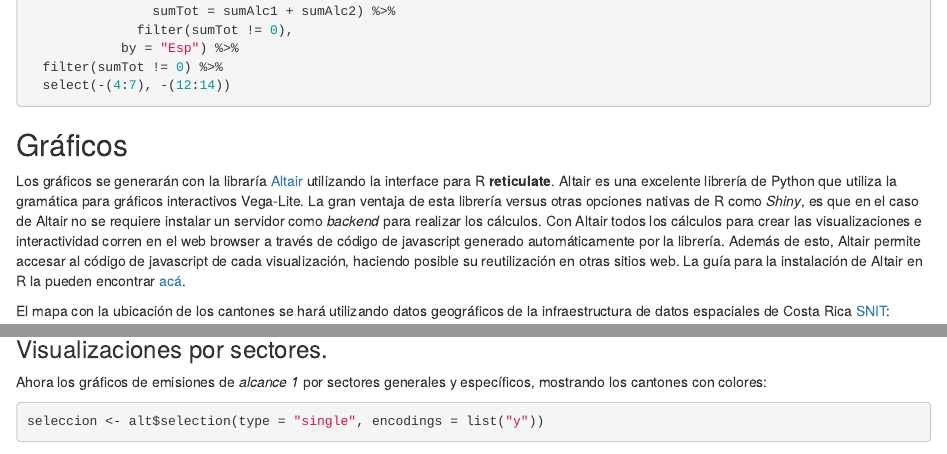
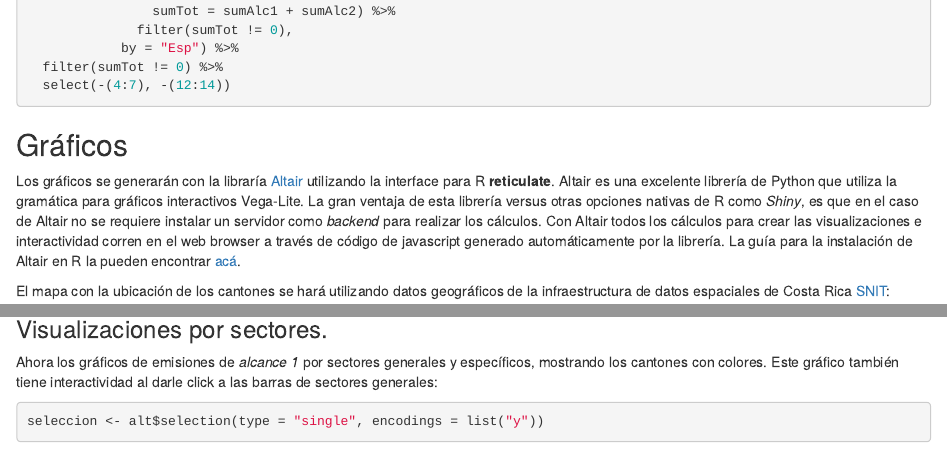
Before and after one commit to GuiAlDuS/CantonalPrgramaPaisCaNeutral, an R Markdown document (index.Rmd): the page in a window 1100 px wide, from 2880 px down, and a second part further down, joined at a grey line. Rendered offline with R 4.5, knitr and Pandoc, with nearby package versions; drawn as R Markdown's standard HTML page in place of the format the file asks for; some code elsewhere in the file could not run offline.

Commit message:
actualizaciones de texto

````diff
--- a/index.Rmd
+++ b/index.Rmd
@@ -102,7 +102,7 @@ tablaGeneral <-
 
 ## Gráficos
 
-Los gráficos se generarán con la libraría [Altair](https://altair-viz.github.io) utilizando la interface para R **reticulate**. Altair es una excelente librería de Python que utiliza la gramática para gráficos interactivos Vega-Lite. La gran ventaja de esta librería versus otras opciones nativas de R como *Shiny*, es que en el caso de Altair no se requiere instalar un servidor como *backend* para realizar los cálculos. Con Altair todos los cálculos para crear las visualizaciones e interactividad corren en el web browser a través de código de javascript generado automáticamente por la librería. Además de esto, Altair permite accesar al código de javascript de cada visualización, haciendo posible su reutilización en otras sitios web. La guía para la instalación de Altair en R la pueden encontrar [acá](https://vegawidget.github.io/altair/).
+Los gráficos se generarán con la libraría [Altair](https://altair-viz.github.io) utilizando la interface para R **reticulate**. Altair es una excelente librería de Python que utiliza la gramática para gráficos interactivos Vega-Lite. La gran ventaja de esta librería versus otras opciones nativas de R como *Shiny*, es que en el caso de Altair no se requiere instalar un servidor como *backend* para realizar los cálculos. Con Altair todos los cálculos para crear las visualizaciones e interactividad corren en el web browser a través de código de javascript generado automáticamente por la librería. La guía para la instalación de Altair en R la pueden encontrar [acá](https://vegawidget.github.io/altair/).
 
 El mapa con la ubicación de los cantones se hará utilizando datos geográficos de la infraestructura de datos espaciales de Costa Rica [SNIT](http://www.snitcr.go.cr):
 
@@ -412,7 +412,7 @@ grafCompuesto
 
 ### Visualizaciones por sectores.
 
-Ahora los gráficos de emisiones de *alcance 1* por sectores generales y específicos, mostrando los cantones con colores:
+Ahora los gráficos de emisiones de *alcance 1* por sectores generales y específicos, mostrando los cantones con colores. Este gráfico también tiene interactividad al darle click a las barras de sectores generales:
 
 ```{r}
 seleccion <- alt$selection(type = "single", encodings = list("y"))
````
Also changed, not shown: index.html.
